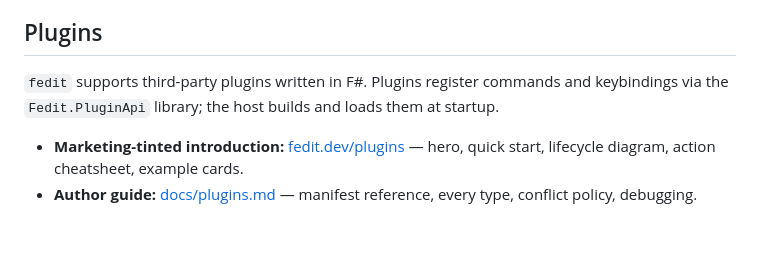
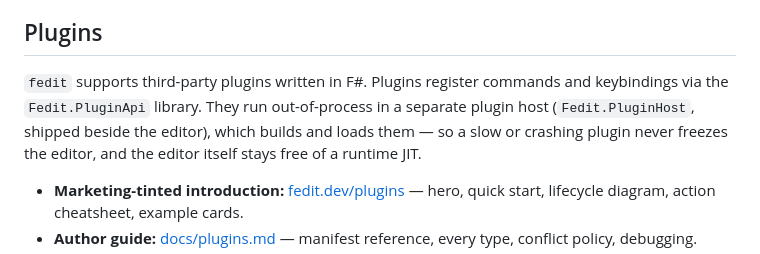
Before and after one commit to HelgeSverre/fedit, a Markdown page: README.md, the part around the change. GitHub-like rendering; blank space fills up the shorter version.

```diff
--- a/README.md
+++ b/README.md
@@ -198,8 +198,10 @@ each matrix leg.
 ## Plugins
 
 `fedit` supports third-party plugins written in F#. Plugins register
-commands and keybindings via the `Fedit.PluginApi` library; the host
-builds and loads them at startup.
+commands and keybindings via the `Fedit.PluginApi` library. They run
+out-of-process in a separate plugin host (`Fedit.PluginHost`, shipped beside
+the editor), which builds and loads them — so a slow or crashing plugin never
+freezes the editor, and the editor itself stays free of a runtime JIT.
 
 - **Marketing-tinted introduction:** [fedit.dev/plugins](https://fedit.dev/plugins) — hero, quick start, lifecycle diagram, action cheatsheet, example cards.
 - **Author guide:** [docs/plugins.md](docs/plugins.md) — manifest reference, every type, conflict policy, debugging.
```
Also changed, not shown: CLAUDE.md (+37 -14 lines), docs/plugins.md (+20 -6 lines).
